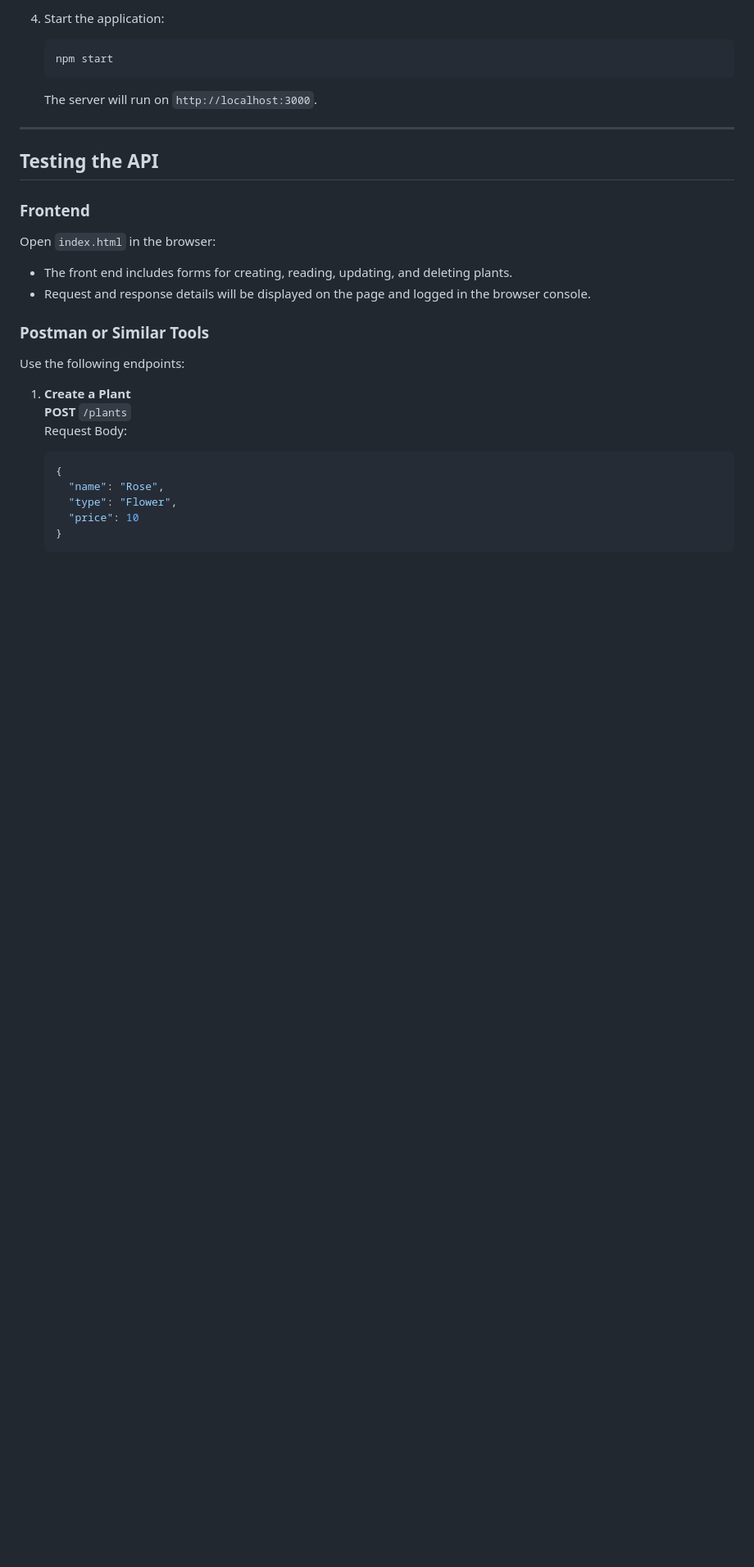
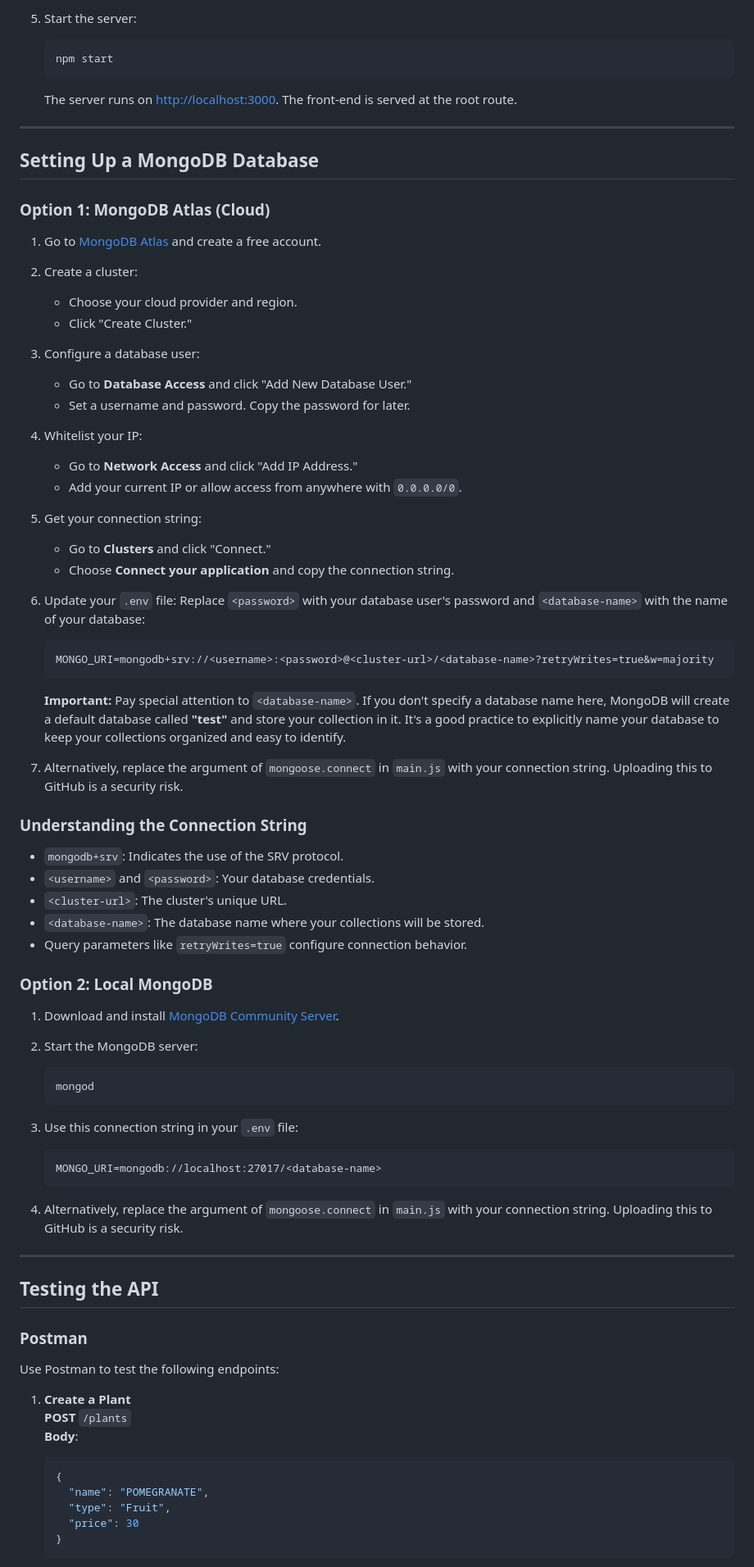
Before and after one commit to jrpillai/mongoose_demo, a Markdown page: README.md, the part around one of its changes. Shown at 82% size. Drawn GitHub-style; blank space fills up the shorter version.

````diff
--- a/README.md
+++ b/README.md
@@ -74,32 +78,86 @@ Ensure you have the following installed:
    ```
 
-4. Start the application:
+5. Start the server:
    ```bash
    npm start
    ```
+   The server runs on [http://localhost:3000](http://localhost:3000). The front-end is served at the root route.
 
-   The server will run on `http://localhost:3000`.
+---
+
+## **Setting Up a MongoDB Database**
+
+### **Option 1: MongoDB Atlas (Cloud)**
+
+1. Go to [MongoDB Atlas](https://www.mongodb.com/atlas) and create a free account.
+
+2. Create a cluster:
+   - Choose your cloud provider and region.
+   - Click "Create Cluster."
+
+3. Configure a database user:
+   - Go to **Database Access** and click "Add New Database User."
+   - Set a username and password. Copy the password for later.
+
+4. Whitelist your IP:
+   - Go to **Network Access** and click "Add IP Address."
+   - Add your current IP or allow access from anywhere with `0.0.0.0/0`.
+
+5. Get your connection string:
+   - Go to **Clusters** and click "Connect."
+   - Choose **Connect your application** and copy the connection string.
+
+6. Update your `.env` file:
+   Replace `<password>` with your database user's password and `<database-name>` with the name of your database:
+   ```plaintext
+   MONGO_URI=mongodb+srv://<username>:<password>@<cluster-url>/<database-name>?retryWrites=true&w=majority
+   ```
+
+   **Important:** Pay special attention to `<database-name>`. If you don't specify a database name here, MongoDB will create a default database called **"test"** and store your collection in it. It's a good practice to explicitly name your database to keep your collections organized and easy to identify.
+
+7. Alternatively, replace the argument of `mongoose.connect` in `main.js` with your connection string. Uploading this to GitHub is a security risk.
+
+### **Understanding the Connection String**
+
+- `mongodb+srv`: Indicates the use of the SRV protocol.
+- `<username>` and `<password>`: Your database credentials.
+- `<cluster-url>`: The cluster's unique URL.
+- `<database-name>`: The database name where your collections will be stored.
+- Query parameters like `retryWrites=true` configure connection behavior.
+
+### **Option 2: Local MongoDB**
+
+1. Download and install [MongoDB Community Server](https://www.mongodb.com/try/download/community).
+
+2. Start the MongoDB server:
+   ```bash
+   mongod
+   ```
+
+3. Use this connection string in your `.env` file:
+   ```plaintext
+   MONGO_URI=mongodb://localhost:27017/<database-name>
+   ```
+
+4. Alternatively, replace the argument of `mongoose.connect` in `main.js` with your connection string. Uploading this to GitHub is a security risk.
+
 
 ---
 
 ## **Testing the API**
 
-### **Frontend**
-Open `index.html` in the browser:
-- The front end includes forms for creating, reading, updating, and deleting plants.
-- Request and response details will be displayed on the page and logged in the browser console.
+### **Postman**
 
-### **Postman or Similar Tools**
-Use the following endpoints:
+Use Postman to test the following endpoints:
 
 1. **Create a Plant**
    **POST** `/plants`
-   Request Body:
+   **Body**:
    ```json
    {
-     "name": "Rose",
-     "type": "Flower",
-     "price": 10
+     "name": "POMEGRANATE",
+     "type": "Fruit",
+     "price": 30
    }
    ```
 
````
Also changed, not shown: other parts of README.md (+69 -49 lines).
